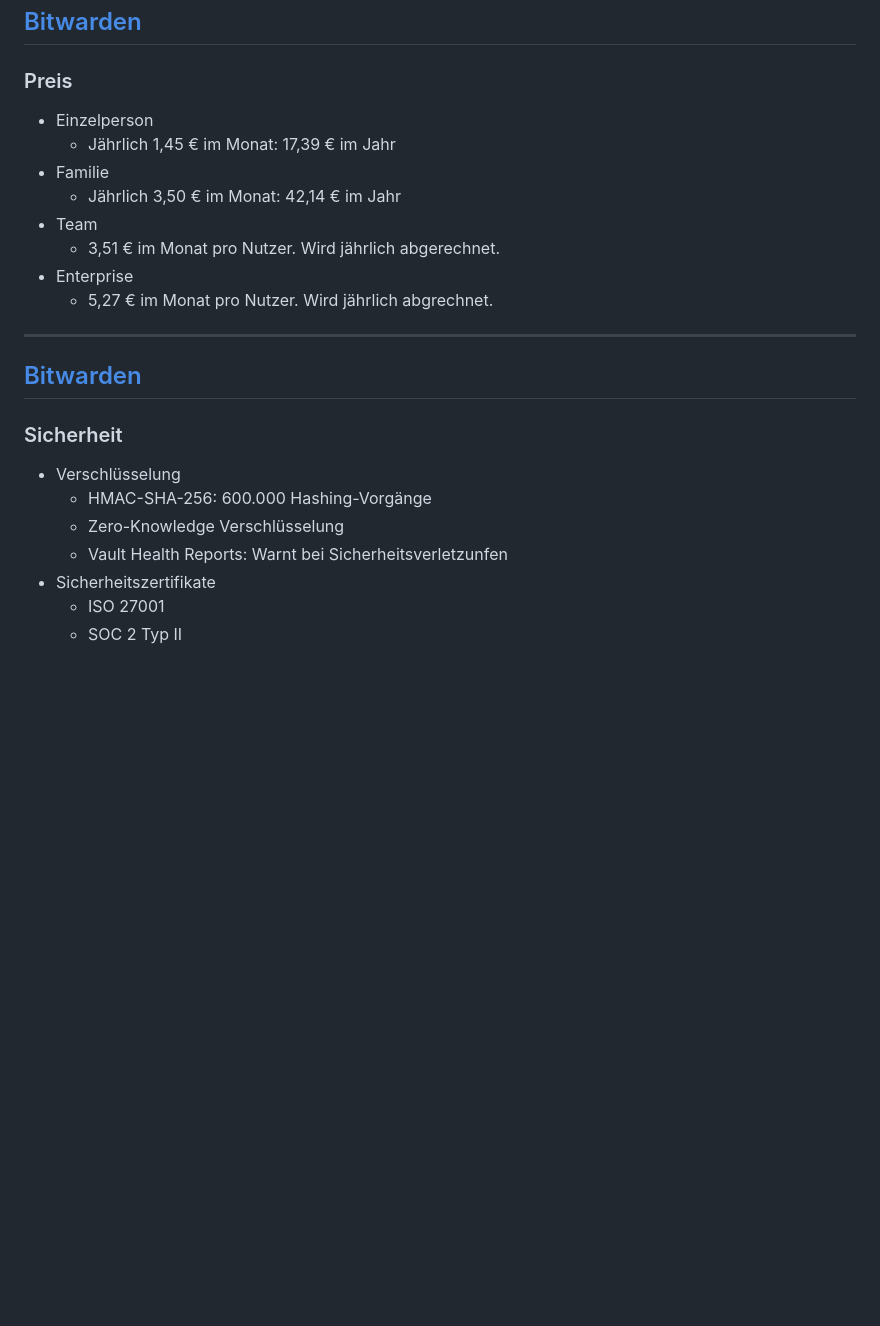
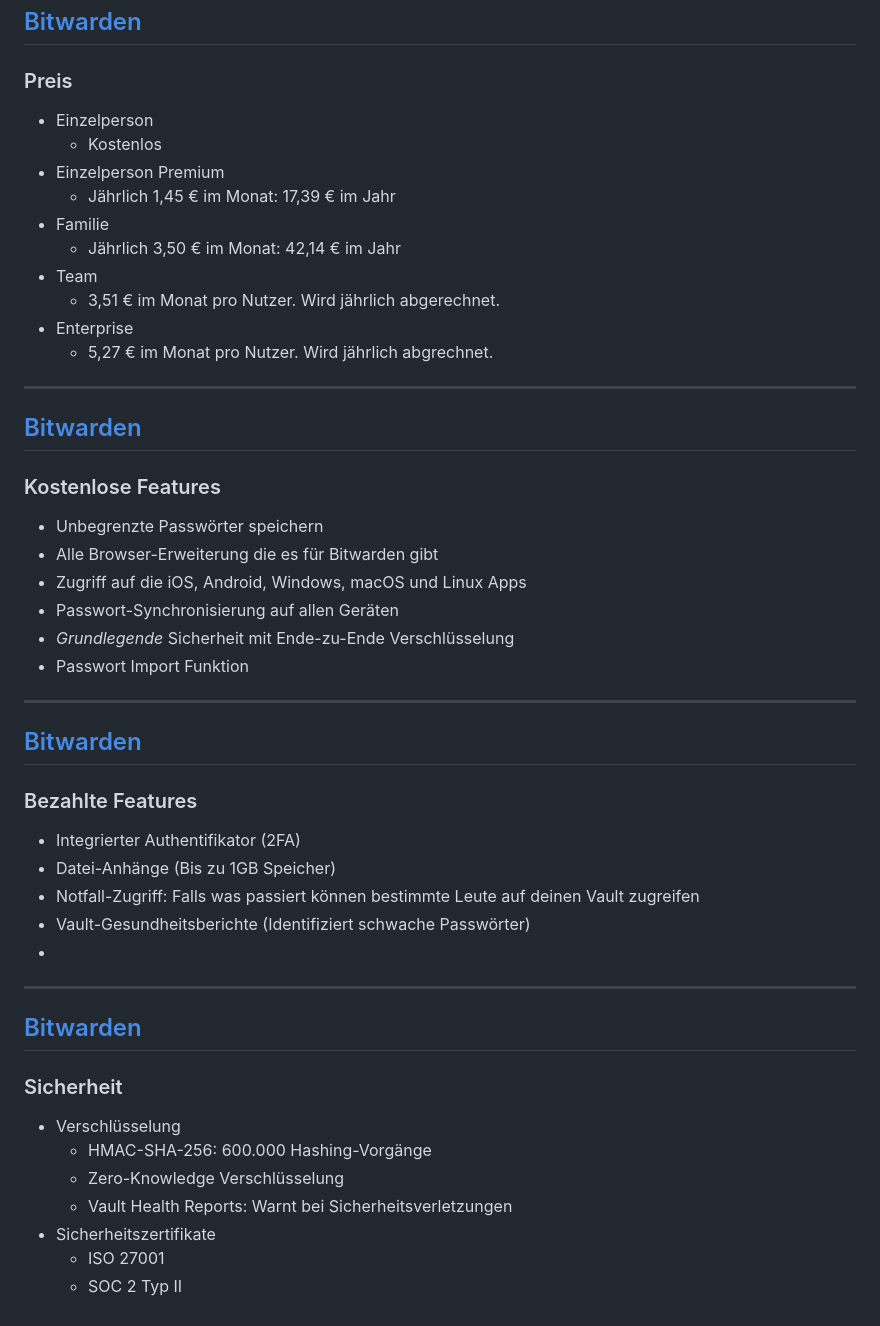
Before and after one commit to jonneu140812/Informatik_9_Diffkurs, a Markdown page: Projekte/neumann_jonathan_passwortmanager.md, the part around the change. Drawn GitHub-style; blank space fills up the shorter version.

Commit message:
bitwarden

```diff
--- a/Projekte/neumann_jonathan_passwortmanager.md
+++ b/Projekte/neumann_jonathan_passwortmanager.md
@@ -71,8 +71,9 @@ style: |
 ## [Bitwarden](https://bitwarden.com/)
 
 ### Preis
-
 - Einzelperson
+   - Kostenlos
+- Einzelperson Premium
    - Jährlich 1,45 € im Monat: 17,39 € im Jahr
 - Familie
    - Jährlich 3,50 € im Monat: 42,14 € im Jahr
@@ -82,6 +83,25 @@ style: |
    - 5,27 € im Monat pro Nutzer. Wird jährlich abgrechnet.
 
 ---
+## [Bitwarden](https://bitwarden.com/)
+
+### Kostenlose Features
+- Unbegrenzte Passwörter speichern
+- Alle Browser-Erweiterung die es für Bitwarden gibt
+- Zugriff auf die iOS, Android, Windows, macOS und Linux Apps
+- Passwort-Synchronisierung auf allen Geräten
+- *Grundlegende* Sicherheit mit Ende-zu-Ende Verschlüsselung
+- Passwort Import Funktion
+---
+ ## [Bitwarden](https://bitwarden.com/)
+
+ ### Bezahlte Features
+ - Integrierter Authentifikator (2FA)
+ - Datei-Anhänge (Bis zu 1GB Speicher)
+ - Notfall-Zugriff: Falls was passiert können bestimmte Leute auf deinen Vault zugreifen
+ - Vault-Gesundheitsberichte (Identifiziert schwache Passwörter)
+ -
+ ---
 
 ## [Bitwarden](https://bitwarden.com/)
 
@@ -90,7 +110,7 @@ style: |
 - Verschlüsselung
    - HMAC-SHA-256: 600.000 Hashing-Vorgänge
    - Zero-Knowledge Verschlüsselung
-   - Vault Health Reports: Warnt bei Sicherheitsverletzunfen
+   - Vault Health Reports: Warnt bei Sicherheitsverletzungen
 - Sicherheitszertifikate
    - ISO 27001
    - SOC 2 Typ II
```
